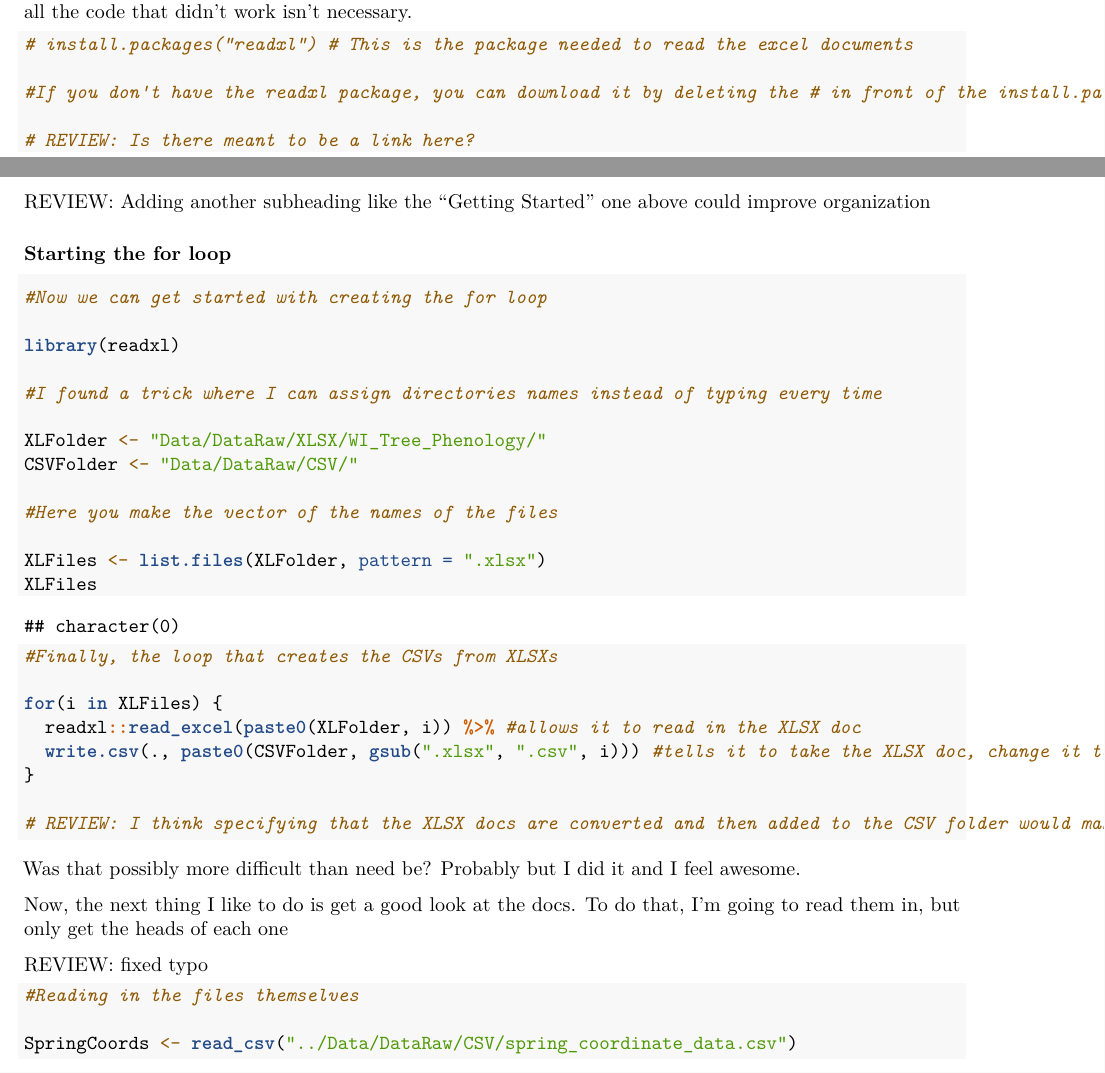
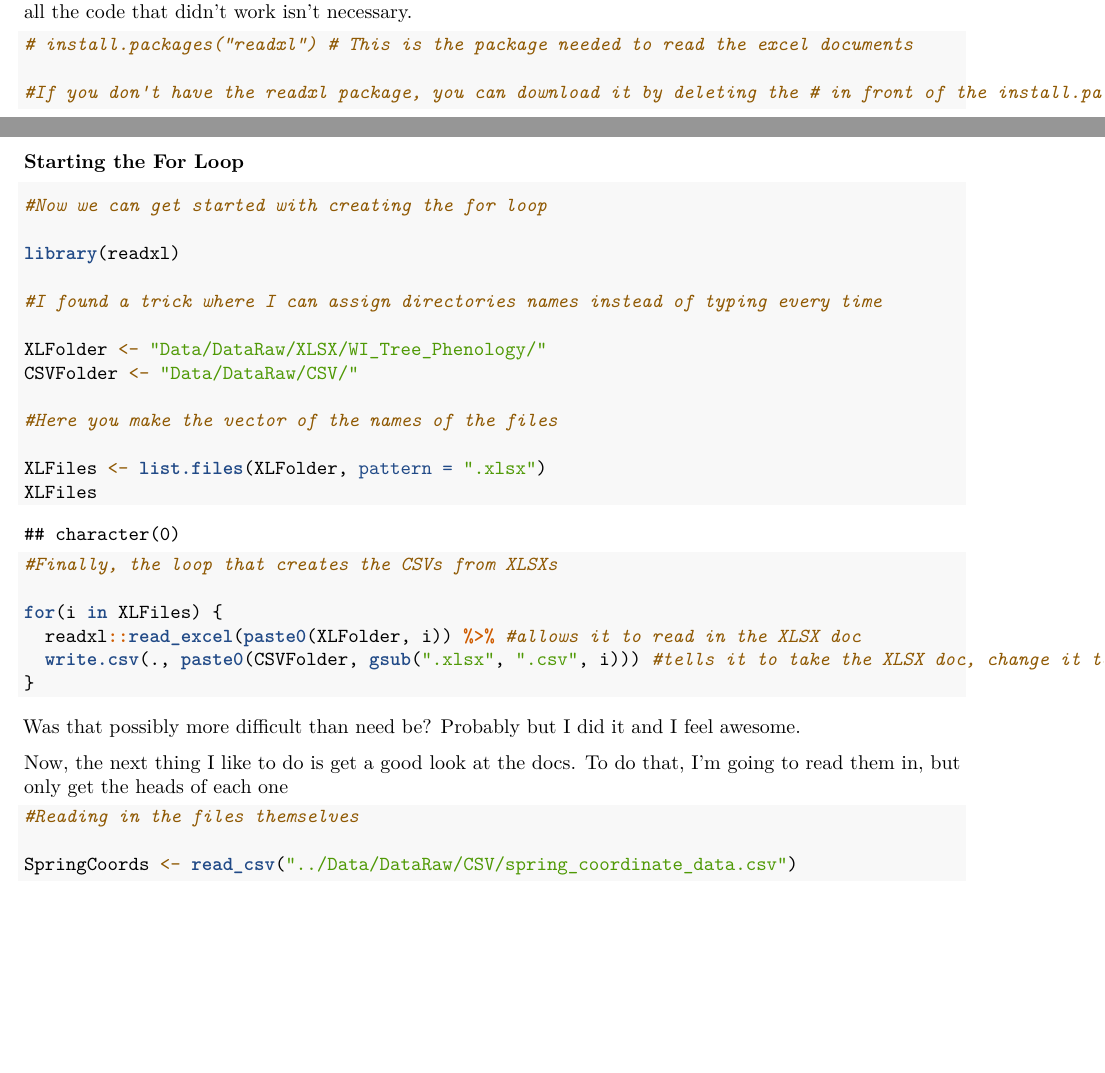
Before and after one commit to WFSC-DataWrangling-Sp25/MillerFinalProject, an R Markdown document (Scripts/FinalProject.Rmd): two parts of pages 1 and 2 of 13, joined at a grey line, cut so that both start at the same text, the shorter picture padded with empty space. Rendered offline with R 4.5, knitr and Pandoc, then LaTeX, with nearby package versions.

Commit message:
Made one last comment

````diff
--- a/Scripts/FinalProject.Rmd
+++ b/Scripts/FinalProject.Rmd
@@ -36,12 +36,9 @@ REVIEW: I'm not sure if this explanation is necessary; instead, you could just s
 
 #If you don't have the readxl package, you can download it by deleting the # in front of the install.packages("readxl") and running the code
 
-# REVIEW: Is there meant to be a link here?
 ```
 
-REVIEW: Adding another subheading like the "Getting Started" one above could improve organization
-
-### Starting the for loop
+### Starting the For Loop
 
 ```{r}
 #Now we can get started with creating the for loop
@@ -65,14 +62,11 @@ for(i in XLFiles) {
   write.csv(., paste0(CSVFolder, gsub(".xlsx", ".csv", i))) #tells it to take the XLSX doc, change it to a CSV by changing .xlsx to .csv, then put it in the CSV folder
 }
 
-# REVIEW: I think specifying that the XLSX docs are converted and then added to the CSV folder would make it easier to find the csv files
 ```
 
 Was that possibly more difficult than need be? Probably but I did it and I feel awesome.
 
 Now, the next thing I like to do is get a good look at the docs. To do that, I'm going to read them in, but only get the heads of each one
-
-REVIEW: fixed typo
 
 ```{r}
 #Reading in the files themselves
````
Also changed, not shown: Scripts/FinalProject.Rmd (3 more changed lines).
